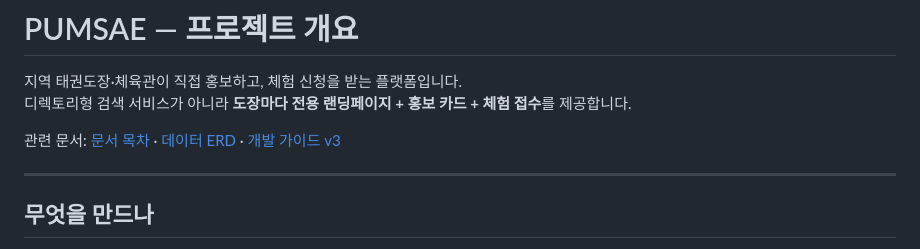
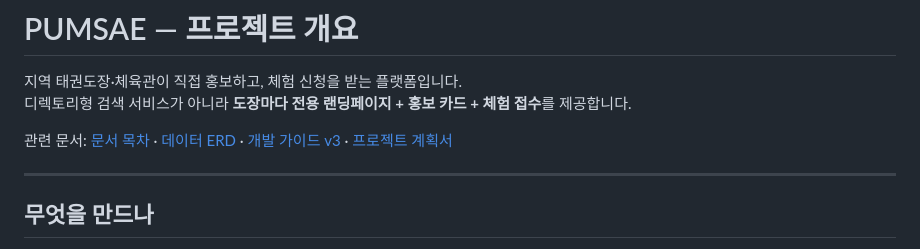
Before and after one commit to monenon-dev/pumsae, a Markdown page: docs/프로젝트.md, the part around the change. GitHub-like rendering.

```diff
--- a/docs/프로젝트.md
+++ b/docs/프로젝트.md
@@ -3,7 +3,7 @@
 지역 태권도장·체육관이 직접 홍보하고, 체험 신청을 받는 플랫폼입니다.
 디렉토리형 검색 서비스가 아니라 **도장마다 전용 랜딩페이지 + 홍보 카드 + 체험 접수**를 제공합니다.
 
-관련 문서: [문서 목차](./README.md) · [데이터 ERD](./erd.md) · [개발 가이드 v3](./PUMSAE_개발가이드_v3.md)
+관련 문서: [문서 목차](./README.md) · [데이터 ERD](./erd.md) · [개발 가이드 v3](./PUMSAE_개발가이드_v3.md) · [프로젝트 계획서](./PUMSAE_프로젝트_계획서.md)
 
 ---
 
```
Also changed, not shown: docs/PUMSAE_프로젝트_계획서.md (added, +192 -0 lines).
